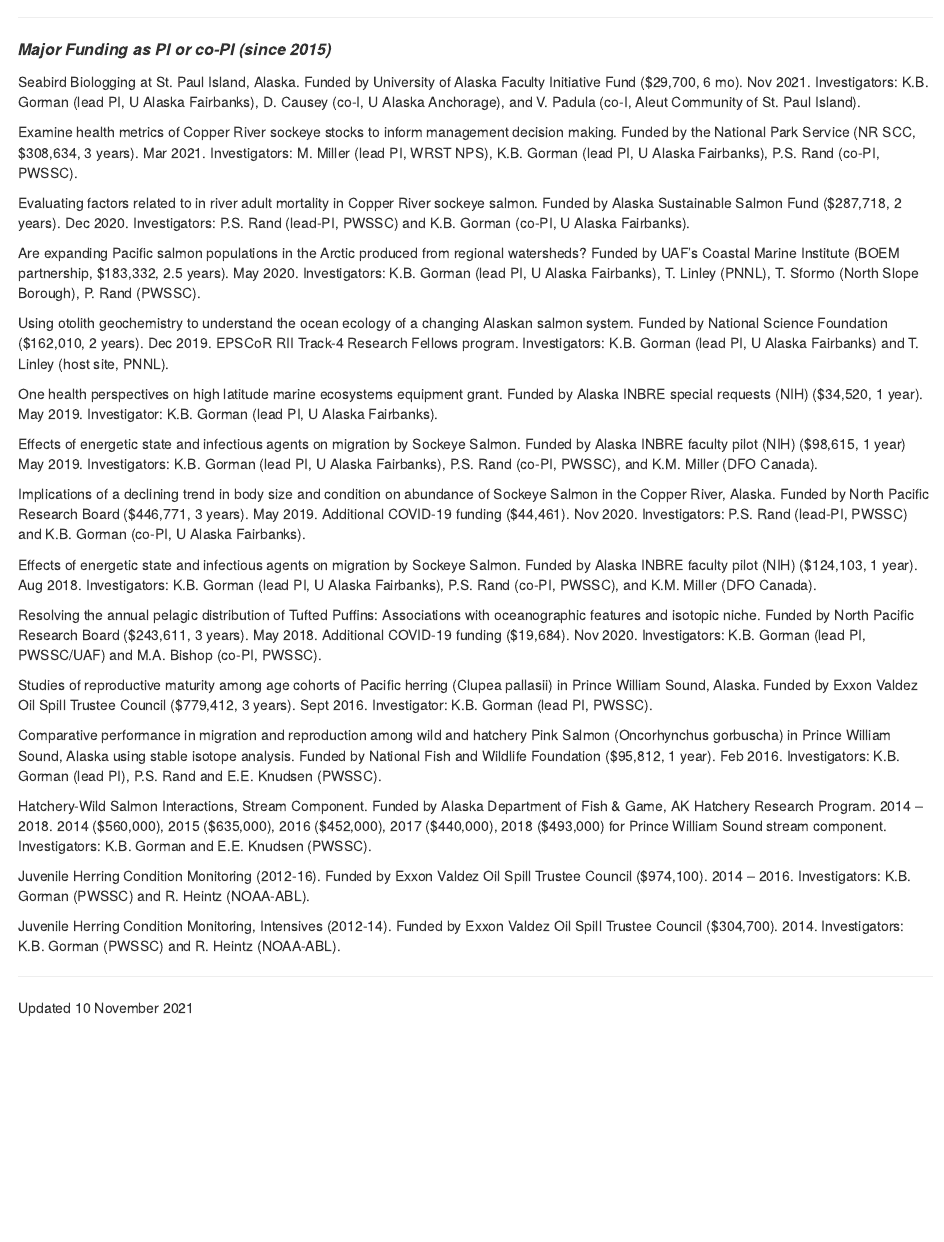
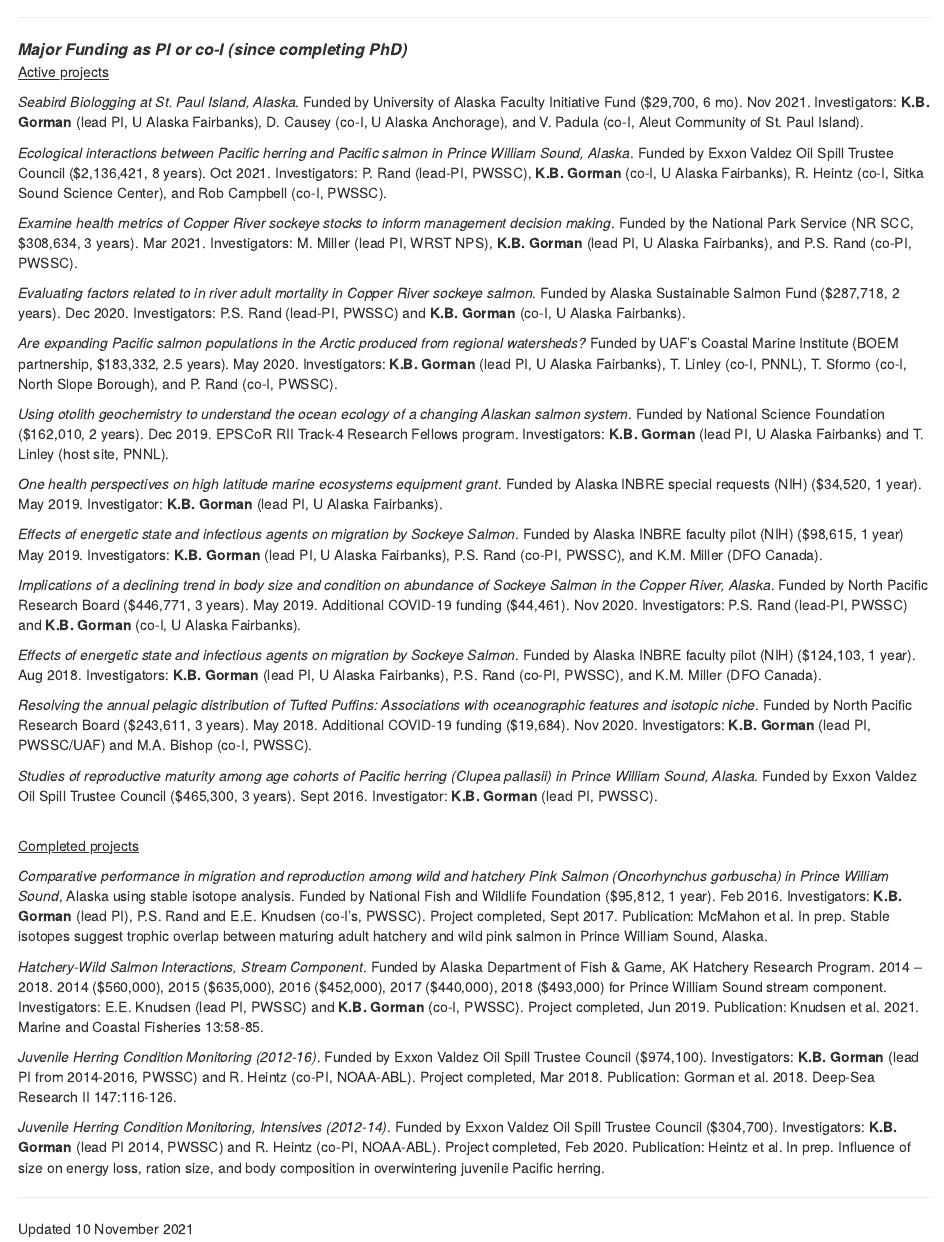
Before and after one commit to gormankb/gormankb.github.io, an R Markdown document (research.Rmd): the page in a window 1100 px wide, from 450 px down. The pictures show the output file research.html that the author committed with the source, opened offline; library style sheets and scripts come from the installed R packages.

Commit message:
UAF Website - 11.10.21-2

```diff
--- a/research.Rmd
+++ b/research.Rmd
@@ -13,36 +13,40 @@ title: "Current Research & Funding"
 <p>&nbsp;</p>
 <p>&nbsp;</p>
 <HR>
-<font size="3"><b><i>Major Funding as PI or co-PI (since 2015)</b></i></font>
-<p>Seabird Biologging at St. Paul Island, Alaska. Funded by University of Alaska Faculty Initiative Fund ($29,700, 6 mo). Nov 2021. Investigators: K.B. Gorman (lead PI, U Alaska Fairbanks), D. Causey (co-I, U Alaska Anchorage), and V. Padula (co-I, Aleut Community of St. Paul Island).
+<font size="3"><b><i>Major Funding as PI or co-I (since completing PhD)</b></i></font>
+<br><u>Active projects</u>
+<p>*Seabird Biologging at St. Paul Island, Alaska*. Funded by University of Alaska Faculty Initiative Fund ($29,700, 6 mo). Nov 2021. Investigators: **K.B. Gorman** (lead PI, U Alaska Fairbanks), D. Causey (co-I, U Alaska Anchorage), and V. Padula (co-I, Aleut Community of St. Paul Island).
 
-Examine health metrics of Copper River sockeye stocks to inform management decision making. Funded by the National Park Service (NR SCC, $308,634, 3 years). Mar 2021. Investigators: M. Miller (lead PI, WRST NPS), K.B. Gorman (lead PI, U Alaska Fairbanks), P.S. Rand (co-PI, PWSSC).
+*Ecological interactions between Pacific herring and Pacific salmon in Prince William Sound, Alaska*. Funded by Exxon Valdez Oil Spill Trustee Council ($2,136,421, 8 years). Oct 2021. Investigators: P. Rand (lead-PI, PWSSC), **K.B. Gorman** (co-I, U Alaska Fairbanks), R. Heintz (co-I, Sitka Sound Science Center), and Rob Campbell (co-I, PWSSC).
 
-Evaluating factors related to in river adult mortality in Copper River sockeye salmon. Funded by Alaska Sustainable Salmon Fund ($287,718, 2 years). Dec 2020. Investigators: P.S. Rand (lead-PI, PWSSC) and K.B. Gorman (co-PI, U Alaska Fairbanks).
+*Examine health metrics of Copper River sockeye stocks to inform management decision making*. Funded by the National Park Service (NR SCC, $308,634, 3 years). Mar 2021. Investigators: M. Miller (lead PI, WRST NPS), **K.B. Gorman** (lead PI, U Alaska Fairbanks), and P.S. Rand (co-PI, PWSSC).
 
-Are expanding Pacific salmon populations in the Arctic produced from regional watersheds? Funded by UAF’s Coastal Marine Institute (BOEM partnership, $183,332, 2.5 years). May 2020. Investigators: K.B. Gorman (lead PI, U Alaska Fairbanks), T. Linley (PNNL), T. Sformo (North Slope Borough), P. Rand (PWSSC).
+*Evaluating factors related to in river adult mortality in Copper River sockeye salmon*. Funded by Alaska Sustainable Salmon Fund ($287,718, 2 years). Dec 2020. Investigators: P.S. Rand (lead-PI, PWSSC) and **K.B. Gorman** (co-I, U Alaska Fairbanks).
 
-Using otolith geochemistry to understand the ocean ecology of a changing Alaskan salmon system. Funded by National Science Foundation ($162,010, 2 years). Dec 2019. EPSCoR RII Track-4 Research Fellows program. Investigators: K.B. Gorman (lead PI, U Alaska Fairbanks) and T. Linley (host site, PNNL).
+*Are expanding Pacific salmon populations in the Arctic produced from regional watersheds?* Funded by UAF’s Coastal Marine Institute (BOEM partnership, $183,332, 2.5 years). May 2020. Investigators: **K.B. Gorman** (lead PI, U Alaska Fairbanks), T. Linley (co-I, PNNL), T. Sformo (co-I, North Slope Borough), and P. Rand (co-I, PWSSC).
 
-One health perspectives on high latitude marine ecosystems equipment grant. Funded by Alaska INBRE special requests (NIH) ($34,520, 1 year). May 2019. Investigator: K.B. Gorman (lead PI, U Alaska Fairbanks).
+*Using otolith geochemistry to understand the ocean ecology of a changing Alaskan salmon system*. Funded by National Science Foundation ($162,010, 2 years). Dec 2019. EPSCoR RII Track-4 Research Fellows program. Investigators: **K.B. Gorman** (lead PI, U Alaska Fairbanks) and T. Linley (host site, PNNL).
 
-Effects of energetic state and infectious agents on migration by Sockeye Salmon. Funded by Alaska INBRE faculty pilot (NIH) ($98,615, 1 year) May 2019. Investigators: K.B. Gorman (lead PI, U Alaska Fairbanks), P.S. Rand (co-PI, PWSSC), and K.M. Miller (DFO Canada).
+*One health perspectives on high latitude marine ecosystems equipment grant*. Funded by Alaska INBRE special requests (NIH) ($34,520, 1 year). May 2019. Investigator: **K.B. Gorman** (lead PI, U Alaska Fairbanks).
 
-Implications of a declining trend in body size and condition on abundance of Sockeye Salmon in the Copper River, Alaska. Funded by North Pacific Research Board ($446,771, 3 years). May 2019. Additional COVID-19 funding ($44,461). Nov 2020. Investigators: P.S. Rand (lead-PI, PWSSC) and K.B. Gorman (co-PI, U Alaska Fairbanks).
+*Effects of energetic state and infectious agents on migration by Sockeye Salmon*. Funded by Alaska INBRE faculty pilot (NIH) ($98,615, 1 year) May 2019. Investigators: **K.B. Gorman** (lead PI, U Alaska Fairbanks), P.S. Rand (co-PI, PWSSC), and K.M. Miller (DFO Canada).
 
-Effects of energetic state and infectious agents on migration by Sockeye Salmon. Funded by Alaska INBRE faculty pilot (NIH) ($124,103, 1 year). Aug 2018. Investigators: K.B. Gorman (lead PI, U Alaska Fairbanks), P.S. Rand (co-PI, PWSSC), and K.M. Miller (DFO Canada).
+*Implications of a declining trend in body size and condition on abundance of Sockeye Salmon in the Copper River, Alaska*. Funded by North Pacific Research Board ($446,771, 3 years). May 2019. Additional COVID-19 funding ($44,461). Nov 2020. Investigators: P.S. Rand (lead-PI, PWSSC) and **K.B. Gorman** (co-I, U Alaska Fairbanks).
 
-Resolving the annual pelagic distribution of Tufted Puffins: Associations with oceanographic features and isotopic niche. Funded by North Pacific Research Board ($243,611, 3 years). May 2018. Additional COVID-19 funding ($19,684). Nov 2020. Investigators: K.B. Gorman (lead PI, PWSSC/UAF) and M.A. Bishop (co-PI, PWSSC).
+*Effects of energetic state and infectious agents on migration by Sockeye Salmon*. Funded by Alaska INBRE faculty pilot (NIH) ($124,103, 1 year). Aug 2018. Investigators: **K.B. Gorman** (lead PI, U Alaska Fairbanks), P.S. Rand (co-PI, PWSSC), and K.M. Miller (DFO Canada).
 
-Studies of reproductive maturity among age cohorts of Pacific herring (Clupea pallasii) in Prince William Sound, Alaska. Funded by Exxon Valdez Oil Spill Trustee Council ($779,412, 3 years). Sept 2016. Investigator: K.B. Gorman (lead PI, PWSSC).
+*Resolving the annual pelagic distribution of Tufted Puffins: Associations with oceanographic features and isotopic niche*. Funded by North Pacific Research Board ($243,611, 3 years). May 2018. Additional COVID-19 funding ($19,684). Nov 2020. Investigators: **K.B. Gorman** (lead PI, PWSSC/UAF) and M.A. Bishop (co-I, PWSSC).
 
-Comparative performance in migration and reproduction among wild and hatchery Pink Salmon (Oncorhynchus gorbuscha) in Prince William Sound, Alaska using stable isotope analysis. Funded by National Fish and Wildlife Foundation ($95,812, 1 year). Feb 2016. Investigators: K.B. Gorman (lead PI), P.S. Rand and E.E. Knudsen (PWSSC).
+*Studies of reproductive maturity among age cohorts of Pacific herring (Clupea pallasii) in Prince William Sound, Alaska*. Funded by Exxon Valdez Oil Spill Trustee Council ($465,300, 3 years). Sept 2016. Investigator: **K.B. Gorman** (lead PI, PWSSC).
 
-Hatchery-Wild Salmon Interactions, Stream Component. Funded by Alaska Department of Fish & Game, AK Hatchery Research Program. 2014 – 2018. 2014 ($560,000), 2015 ($635,000), 2016 ($452,000), 2017 ($440,000), 2018 ($493,000) for Prince William Sound stream component. Investigators: K.B. Gorman and E.E. Knudsen (PWSSC).
+<br><u>Completed projects</u>
+<p>*Comparative performance in migration and reproduction among wild and hatchery Pink Salmon (Oncorhynchus gorbuscha) in Prince William Sound*, Alaska using stable isotope analysis. Funded by National Fish and Wildlife Foundation ($95,812, 1 year). Feb 2016. Investigators: **K.B. Gorman** (lead PI), P.S. Rand and E.E. Knudsen (co-I's, PWSSC). Project completed, Sept 2017. Publication: McMahon et al. In prep. Stable isotopes suggest trophic overlap between maturing adult hatchery and wild pink salmon in Prince William Sound, Alaska.
 
-Juvenile Herring Condition Monitoring (2012-16). Funded by Exxon Valdez Oil Spill Trustee Council ($974,100). 2014 – 2016. Investigators: K.B. Gorman (PWSSC) and R. Heintz (NOAA-ABL).
+*Hatchery-Wild Salmon Interactions, Stream Component*. Funded by Alaska Department of Fish & Game, AK Hatchery Research Program. 2014 – 2018. 2014 ($560,000), 2015 ($635,000), 2016 ($452,000), 2017 ($440,000), 2018 ($493,000) for Prince William Sound stream component. Investigators: E.E. Knudsen (lead PI, PWSSC) and **K.B. Gorman** (co-I, PWSSC). Project completed, Jun 2019. Publication: Knudsen et al. 2021. Marine and Coastal Fisheries 13:58-85.
 
-Juvenile Herring Condition Monitoring, Intensives (2012-14). Funded by Exxon Valdez Oil Spill Trustee Council ($304,700). 2014. Investigators: K.B. Gorman (PWSSC) and R. Heintz (NOAA-ABL).
+*Juvenile Herring Condition Monitoring (2012-16)*. Funded by Exxon Valdez Oil Spill Trustee Council ($974,100). Investigators: **K.B. Gorman** (lead PI from 2014-2016, PWSSC) and R. Heintz (co-PI, NOAA-ABL). Project completed, Mar 2018. Publication: Gorman et al. 2018. Deep-Sea Research II 147:116-126.
+
+*Juvenile Herring Condition Monitoring, Intensives (2012-14)*. Funded by Exxon Valdez Oil Spill Trustee Council ($304,700). Investigators: **K.B. Gorman** (lead PI 2014, PWSSC) and R. Heintz (co-PI, NOAA-ABL). Project completed, Feb 2020. Publication: Heintz et al. In prep. Influence of size on energy loss, ration size, and body composition in overwintering juvenile Pacific herring.
 
 <HR>
 Updated 10 November 2021
```
Also changed, not shown: research.html.
